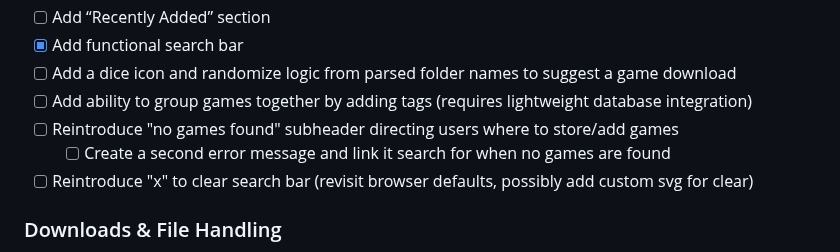
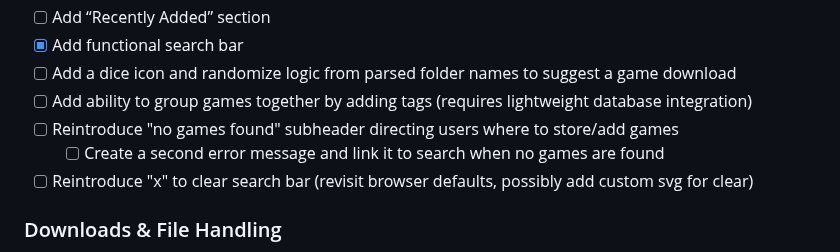
Before and after one commit to ShannonWetnight/gameshelf, a Markdown page: ROADMAP.md, the part around the change. GitHub-like rendering.

```diff
--- a/ROADMAP.md
+++ b/ROADMAP.md
@@ -41,7 +41,7 @@ GameShelf is intentionally minimalist: no accounts, no databases, no external de
 * [ ] Add a dice icon and randomize logic from parsed folder names to suggest a game download
 * [ ] Add ability to group games together by adding tags (requires lightweight database integration)
 * [ ] Reintroduce "no games found" subheader directing users where to store/add games
-    * [ ] Create a second error message and link it search for when no games are found
+    * [ ] Create a second error message and link it to search when no games are found
 * [ ] Reintroduce "x" to clear search bar (revisit browser defaults, possibly add custom svg for clear)
 
 ### Downloads & File Handling
```
